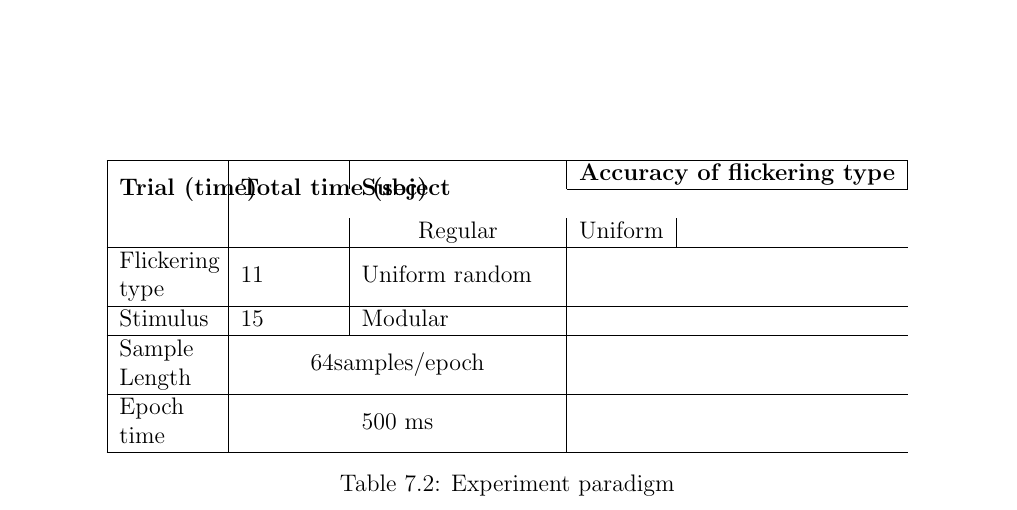
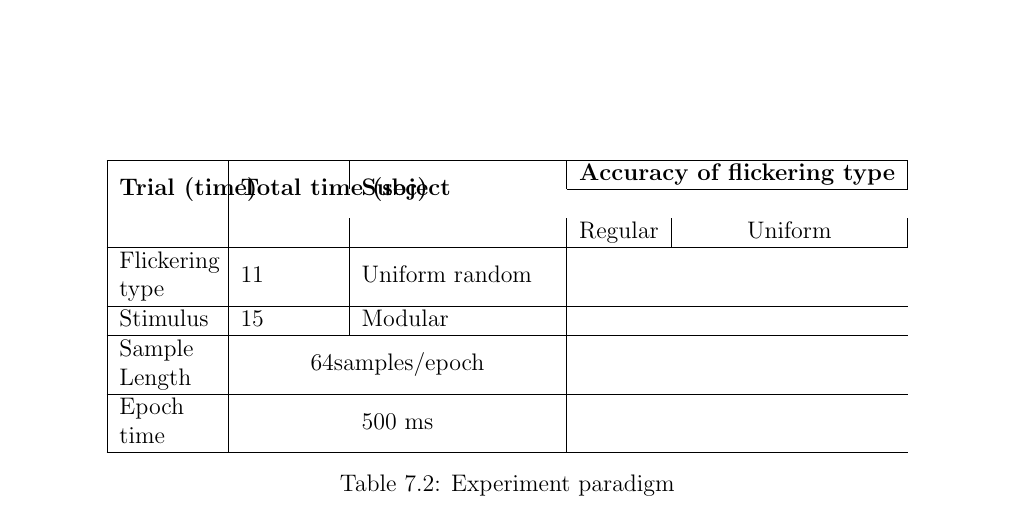
Before and after one commit to ioscarhunter/paper4, a LaTeX thesis (thesis.tex, which reads chapter7/experiment.tex): part of page 63 of 66, cut so that both start at the same text. Compiled offline with pdfLaTeX.

Commit message:
Update on Overleaf.

```diff
--- a/chapter7/experiment.tex
+++ b/chapter7/experiment.tex
@@ -90,7 +90,7 @@ There are 4 parameters. First is flickering type, stimulus, sample length and ep
             \multirow{2}{*}{\textbf{Subject}} &
             \multicolumn{2}{c|}{\textbf{Accuracy of flickering type}} \\
             \cline{4-5} \\
-            &&\multicolumn{1}{c|}{Regular} &\multicolumn{1}{c|}{Uniform}  \\
+            &&&\multicolumn{1}{c|}{Regular} &\multicolumn{1}{c|}{Uniform}  \\
 			\hline
 			Flickering type & 11  & Uniform random   \\
 			\hline
```
